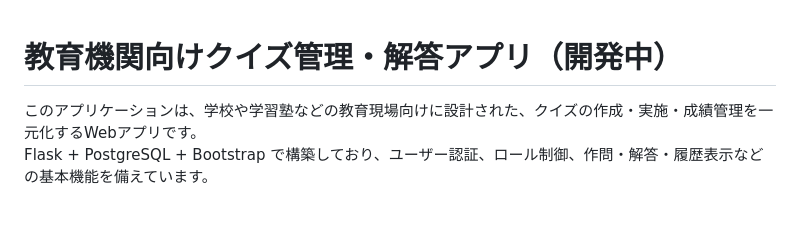
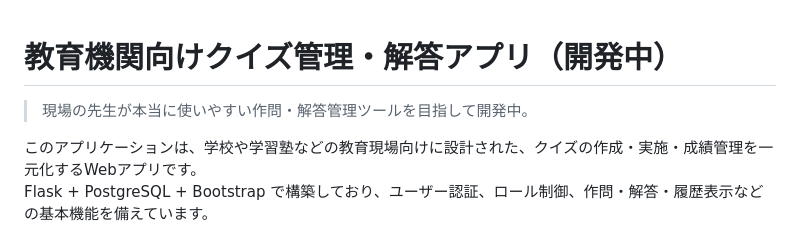
Before and after one commit to taipiwiq/aaaaa, a Markdown page: PLACTICE/README.md, the part around the change. Rendered like a GitHub page; blank space fills up the shorter version.

```diff
--- a/PLACTICE/README.md
+++ b/PLACTICE/README.md
@@ -1,4 +1,5 @@
 # 教育機関向けクイズ管理・解答アプリ（開発中）
+> 現場の先生が本当に使いやすい作問・解答管理ツールを目指して開発中。
 
 このアプリケーションは、学校や学習塾などの教育現場向けに設計された、クイズの作成・実施・成績管理を一元化するWebアプリです。
 Flask + PostgreSQL + Bootstrap で構築しており、ユーザー認証、ロール制御、作問・解答・履歴表示などの基本機能を備えています。
```
